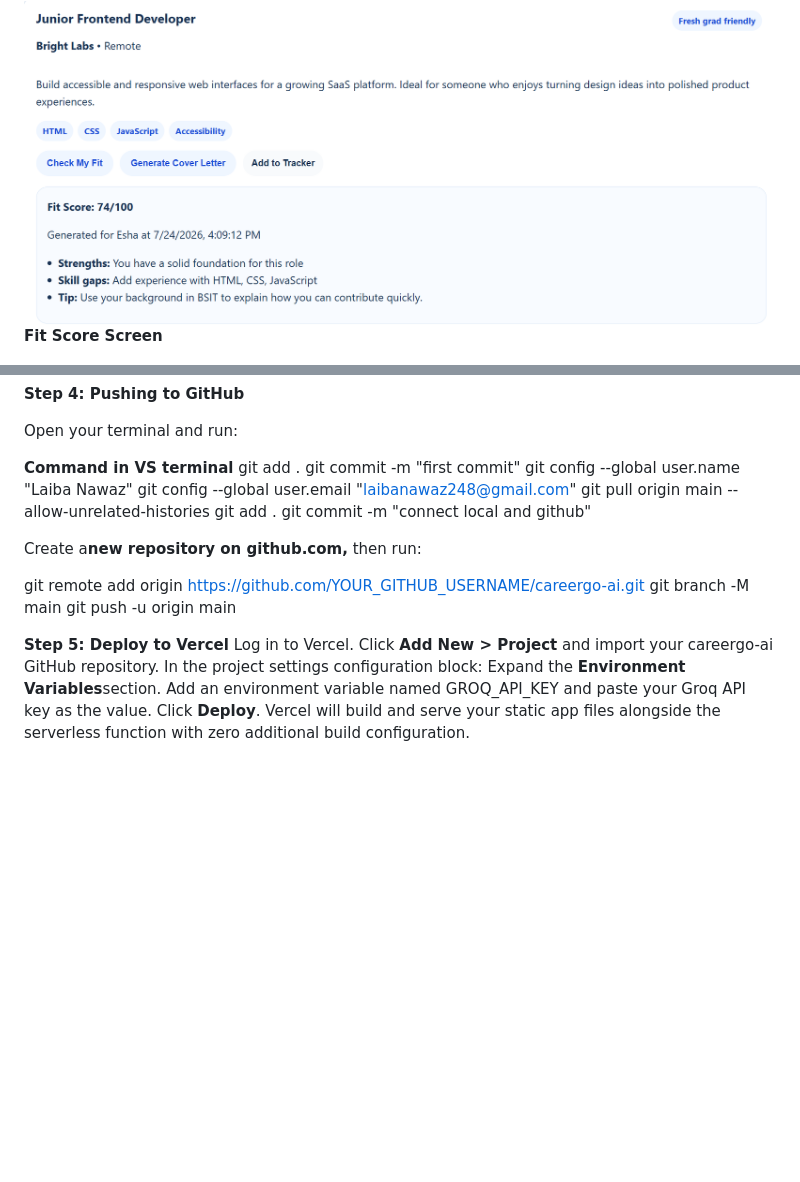
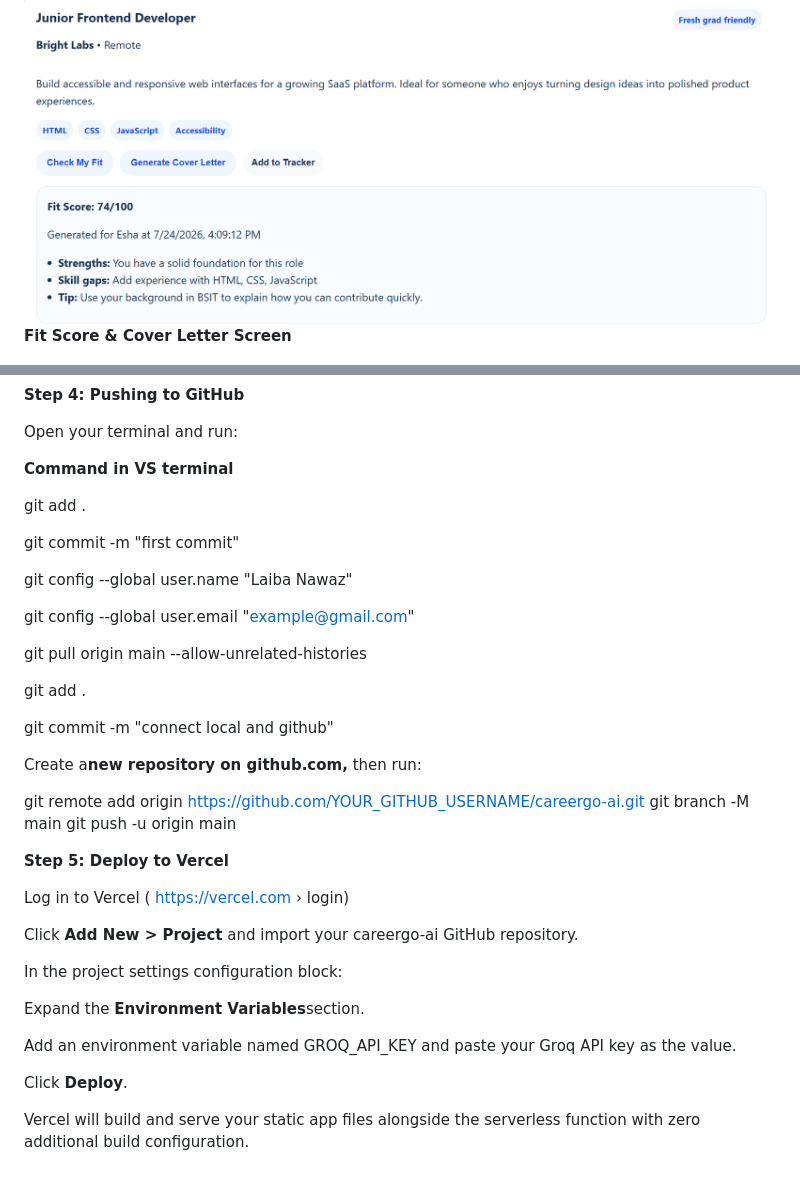
Before and after one commit to laibanawaz248/CareerGo, a Markdown page: README.md, 2 parts joined by grey strips. Drawn GitHub-style; blank space fills up the shorter version.

```diff
--- a/README.md
+++ b/README.md
@@ -103,7 +132,7 @@ Given the candidate's profile and a job description, write a concise, genuine, n
 
 <img src="https://raw.githubusercontent.com/laibanawaz248/CareerGo/main/Screenshots%20of%20website/Screenshot%202026-07-24%20205302.png" width="800"/>
 
- **Fit Score Screen**
+  **Fit Score & Cover Letter Screen**
 
 <img src="https://raw.githubusercontent.com/laibanawaz248/CareerGo/main/Screenshots%20of%20website/Screenshot%202026-07-24%20205349.png" width="800"/>
 
@@ -143,12 +177,19 @@ This starts a local server (usually at http://localhost:3000) where both the sta
 Open your terminal and run:
 
  **Command in VS terminal**
+
 git add .
+
 git commit -m "first commit"
+
 git config --global user.name "Laiba Nawaz"
-git config --global user.email "laibanawaz248@gmail.com"
+
+git config --global user.email "example@gmail.com"
+
 git pull origin main --allow-unrelated-histories
+
 git add .
+
 git commit -m "connect local and github"
 
 Create a**new repository on github.com,** then run:
@@ -158,9 +199,18 @@ git branch -M main
 git push -u origin main
 
 **Step 5: Deploy to Vercel**
-Log in to Vercel.
+
+Log in to Vercel (
+https://vercel.com › login)
+
 Click **Add New > Project** and import your careergo-ai GitHub repository.
+
 In the project settings configuration block:
+
 Expand the **Environment Variables**section.
+
 Add an environment variable named GROQ_API_KEY and paste your Groq API key as the value.
-Click **Deploy**. Vercel will build and serve your static app files alongside the serverless function with zero additional build configuration.
+
+Click **Deploy**.
+
+Vercel will build and serve your static app files alongside the serverless function with zero additional build configuration.
```
Also changed, not shown: other parts of README.md (+40 -6 lines).
